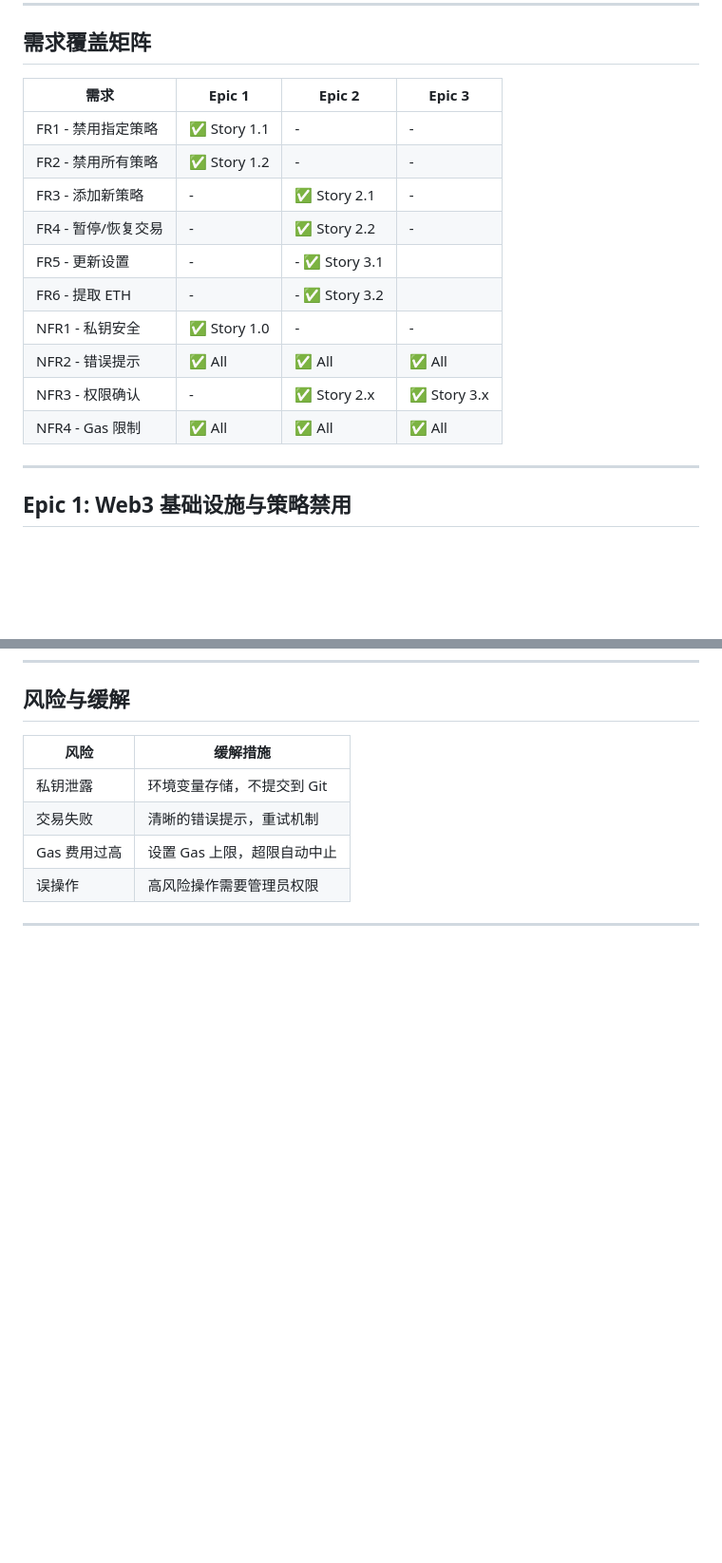
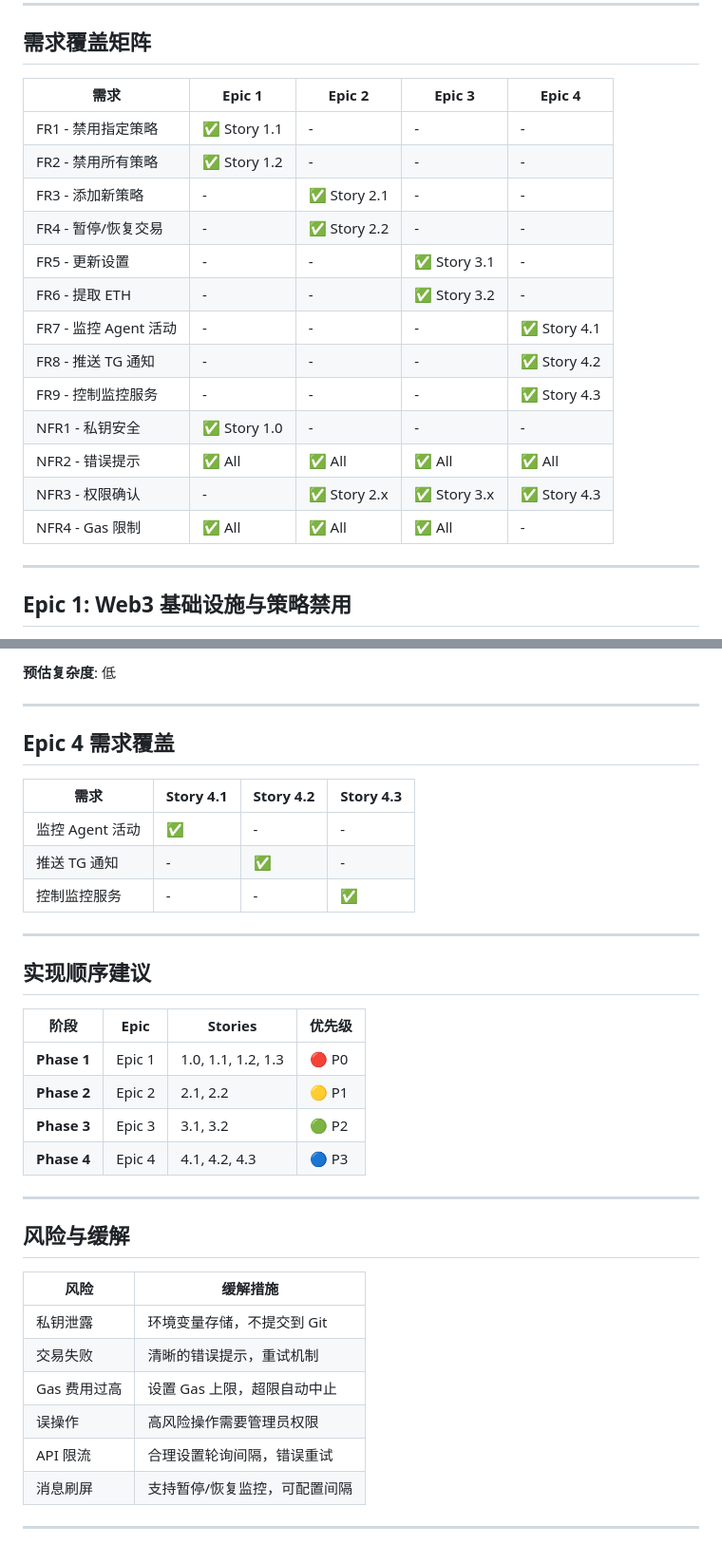
Before and after one commit to terryso/dx-terminal-monitor, a Markdown page: _bmad-output/planning-artifacts/epics.md, 2 parts joined by grey strips. Shown at 95% size. GitHub-like rendering; blank space fills up the shorter version.

```diff
--- a/_bmad-output/planning-artifacts/epics.md
+++ b/_bmad-output/planning-artifacts/epics.md
@@ -43,18 +46,21 @@ inputDocuments:
 
 ## 需求覆盖矩阵
 
-| 需求 | Epic 1 | Epic 2 | Epic 3 |
-|------|--------|--------|--------|
-| FR1 - 禁用指定策略 | ✅ Story 1.1 | - | - |
-| FR2 - 禁用所有策略 | ✅ Story 1.2 | - | - |
-| FR3 - 添加新策略 | - | ✅ Story 2.1 | - |
-| FR4 - 暂停/恢复交易 | - | ✅ Story 2.2 | - |
-| FR5 - 更新设置 | - | - ✅ Story 3.1 |
-| FR6 - 提取 ETH | - | - ✅ Story 3.2 |
-| NFR1 - 私钥安全 | ✅ Story 1.0 | - | - |
-| NFR2 - 错误提示 | ✅ All | ✅ All | ✅ All |
-| NFR3 - 权限确认 | - | ✅ Story 2.x | ✅ Story 3.x |
-| NFR4 - Gas 限制 | ✅ All | ✅ All | ✅ All |
+| 需求 | Epic 1 | Epic 2 | Epic 3 | Epic 4 |
+|------|--------|--------|--------|--------|
+| FR1 - 禁用指定策略 | ✅ Story 1.1 | - | - | - |
+| FR2 - 禁用所有策略 | ✅ Story 1.2 | - | - | - |
+| FR3 - 添加新策略 | - | ✅ Story 2.1 | - | - |
+| FR4 - 暂停/恢复交易 | - | ✅ Story 2.2 | - | - |
+| FR5 - 更新设置 | - | - | ✅ Story 3.1 | - |
+| FR6 - 提取 ETH | - | - | ✅ Story 3.2 | - |
+| FR7 - 监控 Agent 活动 | - | - | - | ✅ Story 4.1 |
+| FR8 - 推送 TG 通知 | - | - | - | ✅ Story 4.2 |
+| FR9 - 控制监控服务 | - | - | - | ✅ Story 4.3 |
+| NFR1 - 私钥安全 | ✅ Story 1.0 | - | - | - |
+| NFR2 - 错误提示 | ✅ All | ✅ All | ✅ All | ✅ All |
+| NFR3 - 权限确认 | - | ✅ Story 2.x | ✅ Story 3.x | ✅ Story 4.3 |
+| NFR4 - Gas 限制 | ✅ All | ✅ All | ✅ All | - |
 
 ---
 
@@ -297,3 +391,28 @@ Epic 3 (高级功能)
+**预估复杂度**: 低
+
+---
+
+## Epic 4 需求覆盖
+
+| 需求 | Story 4.1 | Story 4.2 | Story 4.3 |
+|------|-----------|-----------|-----------|
+| 监控 Agent 活动 | ✅ | - | - |
+| 推送 TG 通知 | - | ✅ | - |
+| 控制监控服务 | - | - | ✅ |
+
+---
+
+## 实现顺序建议
+
+| 阶段 | Epic | Stories | 优先级 |
+|------|------|---------|--------|
+| **Phase 1** | Epic 1 | 1.0, 1.1, 1.2, 1.3 | 🔴 P0 |
+| **Phase 2** | Epic 2 | 2.1, 2.2 | 🟡 P1 |
+| **Phase 3** | Epic 3 | 3.1, 3.2 | 🟢 P2 |
+| **Phase 4** | Epic 4 | 4.1, 4.2, 4.3 | 🔵 P3 |
+
+---
+
 ## 风险与缓解
 
 | 风险 | 缓解措施 |
@@ -302,5 +421,7 @@ Epic 3 (高级功能)
 | 交易失败 | 清晰的错误提示，重试机制 |
 | Gas 费用过高 | 设置 Gas 上限，超限自动中止 |
 | 误操作 | 高风险操作需要管理员权限 |
+| API 限流 | 合理设置轮询间隔，错误重试 |
+| 消息刷屏 | 支持暂停/恢复监控，可配置间隔 |
 
 ---
```
Also changed, not shown: other parts of _bmad-output/planning-artifacts/epics.md (+91 -0 lines), _bmad-output/project-context.md (+51 -0 lines).
